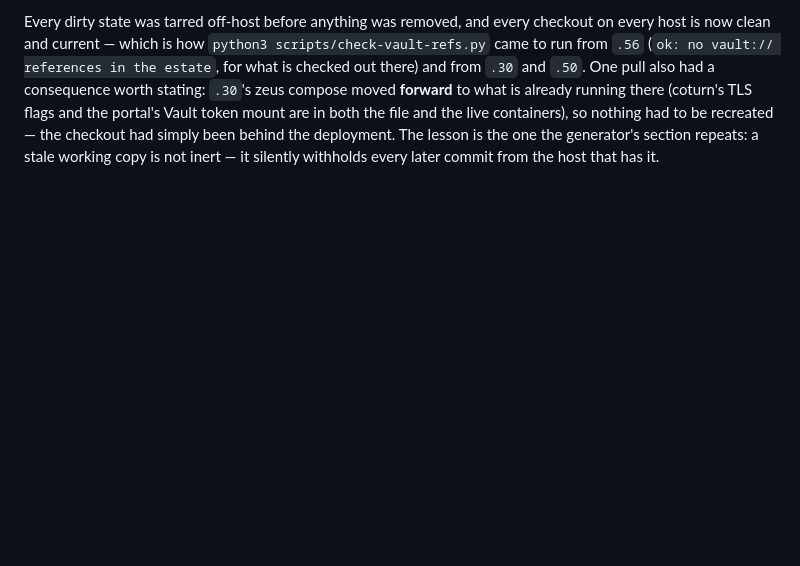
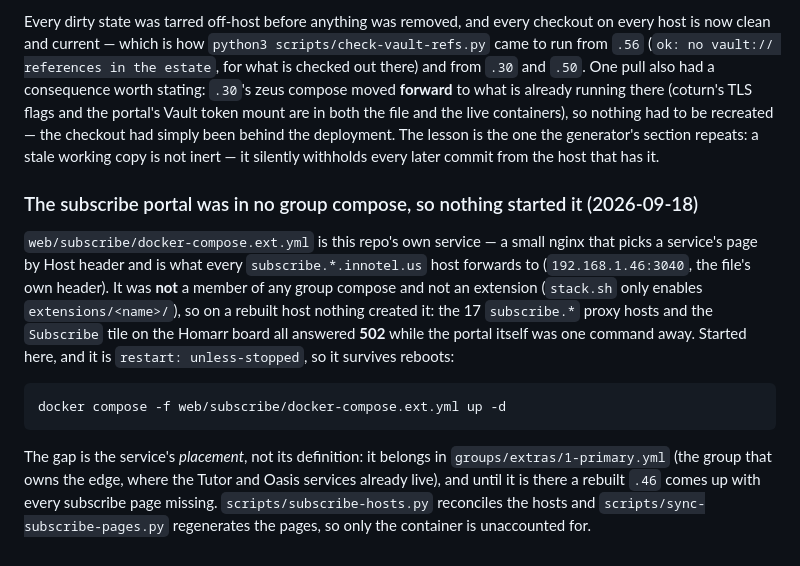
Before and after one commit to innotelinc/innotel-platform-stack, a Markdown page: docs/stack-migration-gaps.md, the part around the change. GitHub-like rendering; blank space fills up the shorter version.

Commit message:
docs: the subscribe portal was in no group compose
web/subscribe/docker-compose.ext.yml is this repo's own service - the nginx
every subscribe.*.innotel.us host forwards to on .46:3040 - but it is not a
member of any group compose and not an extension (stack.sh only enables
extensions/<name>/), so a rebuilt host creates nothing and all 17
subscribe.* hosts answer 502. Recorded with the command that starts it and
where it belongs (groups/extras/1-primary.yml).

````diff
--- a/docs/stack-migration-gaps.md
+++ b/docs/stack-migration-gaps.md
@@ -624,3 +624,25 @@ to be recreated — the checkout had simply been behind the deployment. The less
 is the one the generator's section repeats: a stale working copy is not inert —
 it silently
 withholds every later commit from the host that has it.
+
+### The subscribe portal was in no group compose, so nothing started it (2026-09-18)
+
+`web/subscribe/docker-compose.ext.yml` is this repo's own service — a small
+nginx that picks a service's page by Host header and is what every
+`subscribe.*.innotel.us` host forwards to (`192.168.1.46:3040`, the file's own
+header). It was **not** a member of any group compose and not an
+extension (`stack.sh` only enables `extensions/<name>/`), so on a rebuilt host
+nothing created it: the 17 `subscribe.*` proxy hosts and the `Subscribe` tile on
+the Homarr board all answered **502** while the portal itself was one command
+away. Started here, and it is `restart: unless-stopped`, so it survives reboots:
+
+```
+docker compose -f web/subscribe/docker-compose.ext.yml up -d
+```
+
+The gap is the service's *placement*, not its definition: it belongs in
+`groups/extras/1-primary.yml` (the group that owns the edge, where the Tutor and
+Oasis services already live), and until it is there a rebuilt `.46` comes up with
+every subscribe page missing. `scripts/subscribe-hosts.py` reconciles the hosts
+and `scripts/sync-subscribe-pages.py` regenerates the pages, so only the
+container is unaccounted for.
````
